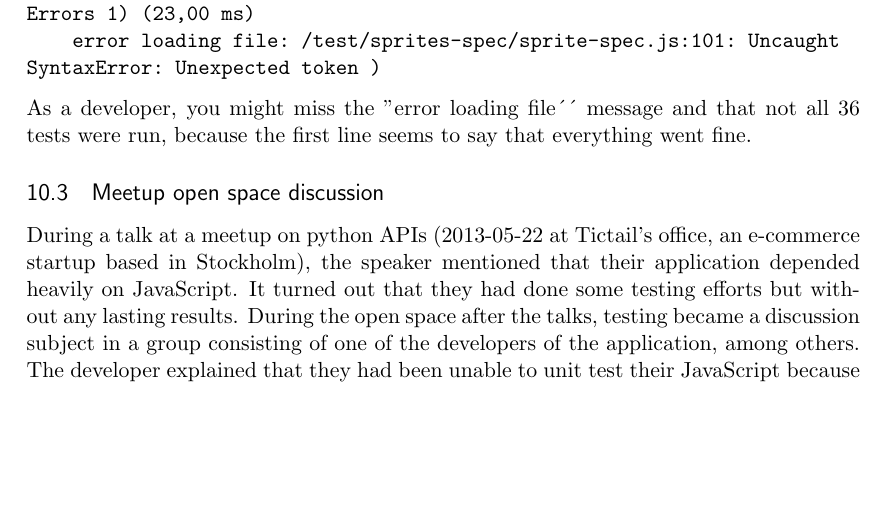
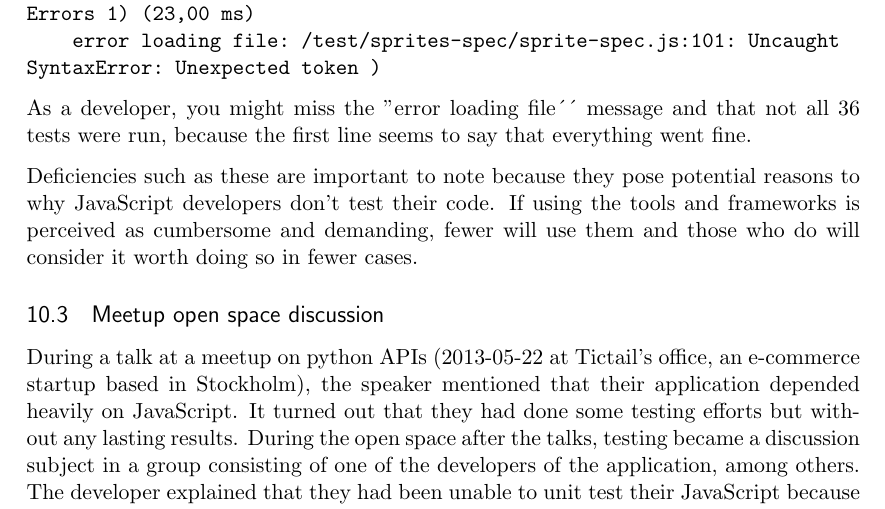
Before and after one commit to emilwall/exjobb, a LaTeX thesis (exjobb_thesis_emilwall.tex): part of page 19 of 20, cut so that both start at the same text, the shorter picture padded with empty space. Compiled offline with pdfLaTeX.

Commit message:
Add motivation for mentioning deficiencies with a testing framework

```diff
--- a/exjobb_thesis_emilwall.tex
+++ b/exjobb_thesis_emilwall.tex
@@ -327,6 +327,8 @@ SyntaxError: Unexpected token )
 
 As a developer, you might miss the ''error loading file´´ message and that not all 36 tests were run, because the first line seems to say that everything went fine.
 
+Deficiencies such as these are important to note because they pose potential reasons to why JavaScript developers don't test their code. If using the tools and frameworks is perceived as cumbersome and demanding, fewer will use them and those who do will consider it worth doing so in fewer cases.
+
 \subsection{Meetup open space discussion}
 
 During a talk at a meetup on python APIs (2013-05-22 at Tictail's office, an e-commerce startup based in Stockholm), the speaker mentioned that their application depended heavily on JavaScript. It turned out that they had done some testing efforts but without any lasting results. During the open space after the talks, testing became a discussion subject in a group consisting of one of the developers of the application, among others. The developer explained that they had been unable to unit test their JavaScript because the functionality was so tightly coupled that the only observable output that they could possibly test was the appearance of the web page, via Selenium tests. He sought reassurance that they had done the right thing when deciding not to base their testing on Selenium due to instability (tests failing for the wrong reasons) and time required to run the tests. He also sought answers to how they should have proceeded.
```
